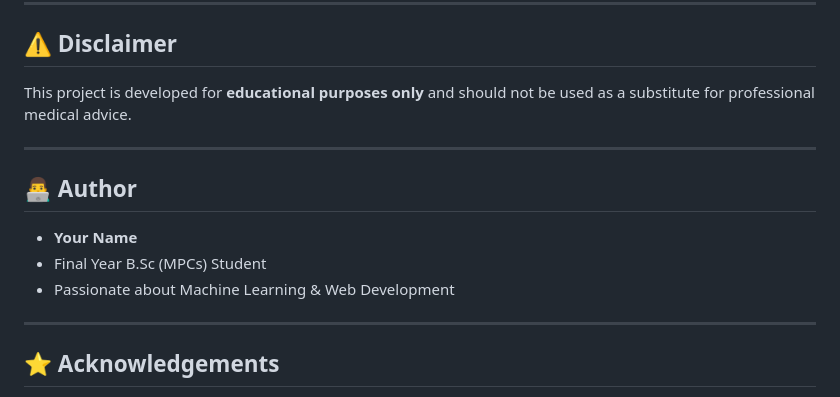
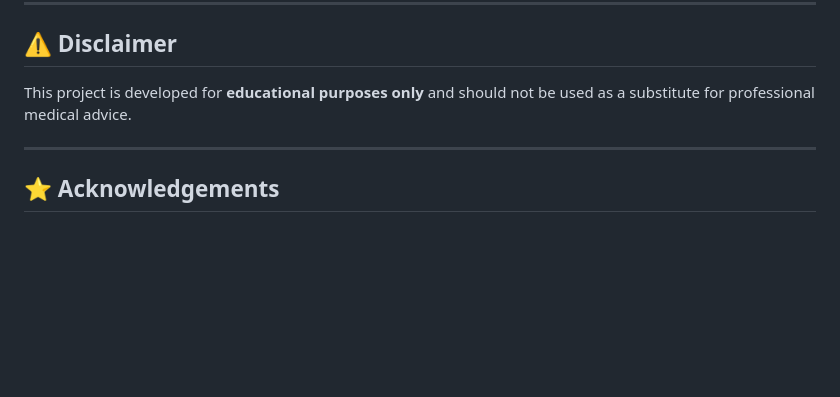
Before and after one commit to sailokeshbommi2004-dotcom/Brain-stroke-prediction, a Markdown page: README.md, the part around the change. Rendered like a GitHub page; blank space fills up the shorter version.

```diff
--- a/README.md
+++ b/README.md
@@ -149,14 +149,6 @@ This project is developed for **educational purposes only** and should not be us
 
 ---
 
-## 👨‍💻 Author
-
-* **Your Name**
-* Final Year B.Sc (MPCs) Student
-* Passionate about Machine Learning & Web Development
-
----
-
 ## ⭐ Acknowledgements
 
 * Healthcare Stroke Dataset (Kaggle)
```
